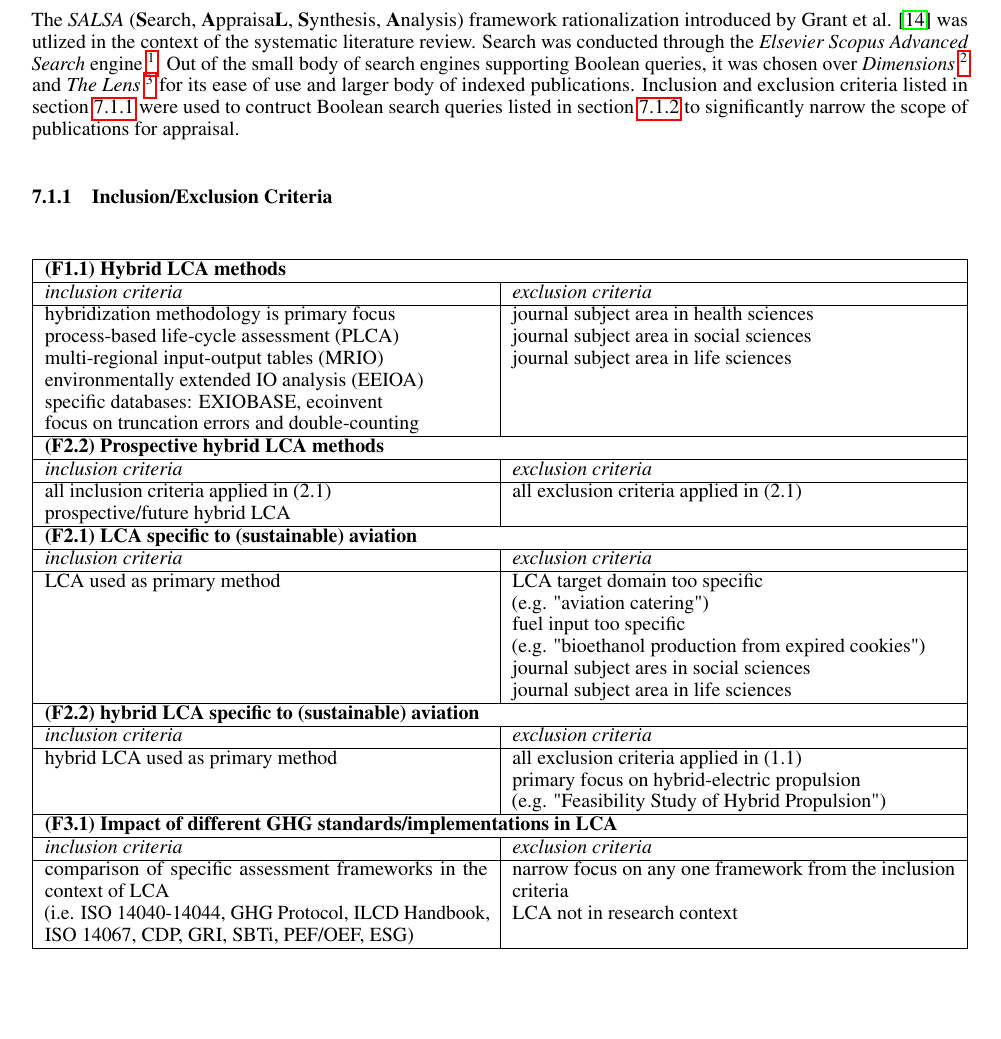
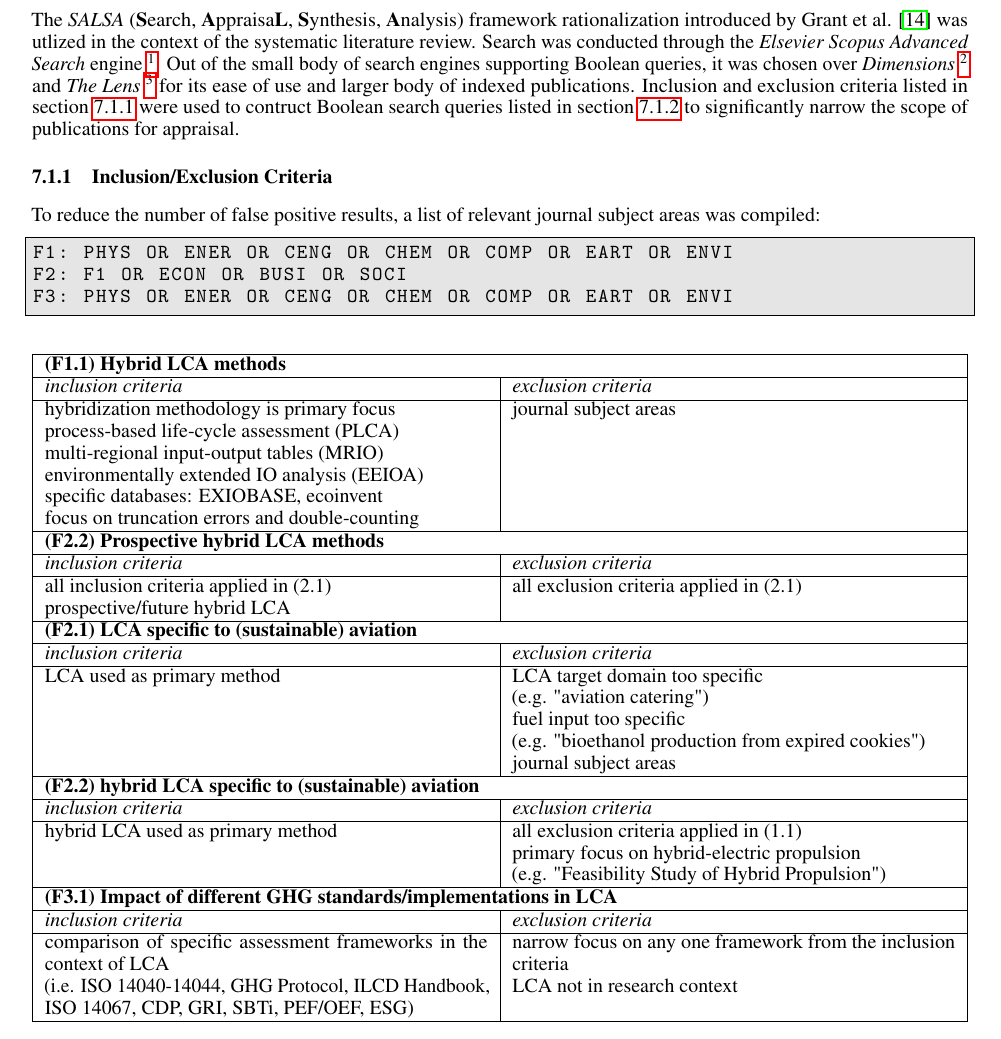
Before and after one commit to michaelweinold/phd_research_plan, a LaTeX paper (main.tex): part of page 4 of 7, cut so that both start at the same text, the shorter picture padded with empty space. Compiled offline with pdfLaTeX.

Commit message:
completed draft of appendix

```diff
--- a/main.tex
+++ b/main.tex
@@ -129,7 +129,13 @@ How do the results from Romain's preprint \cite{sacchi_climate-neutral_2022} com
         \subsubsection{Inclusion/Exclusion Criteria}
         \label{subsub_inclusion_exclusion}
 
+            To reduce the number of false positive results, a list of relevant journal subject areas was compiled:
 
+\begin{code_search}
+F1: PHYS OR ENER OR CENG OR CHEM OR COMP OR EART OR ENVI
+F2: F1 OR ECON OR BUSI OR SOCI
+F3: PHYS OR ENER OR CENG OR CHEM OR COMP OR EART OR ENVI
+\end{code_search}
 
 
             \begin{table}[htbp]
@@ -147,9 +153,7 @@ How do the results from Romain's preprint \cite{sacchi_climate-neutral_2022} com
                         specific databases: EXIOBASE, ecoinvent \newline
                         focus on truncation errors and double-counting
                     &
-                        journal subject area in health sciences \newline
-                        journal subject area in social sciences \newline
-                        journal subject area in life sciences
+                        journal subject areas
                     \\
                     \hline
                 \multicolumn{2}{|l|}{\textbf{(F2.2) Prospective hybrid LCA methods}}  \\
@@ -170,8 +174,7 @@ How do the results from Romain's preprint \cite{sacchi_climate-neutral_2022} com
                     &
                         LCA target domain too specific \newline (e.g. "aviation catering") \newline
                         fuel input too specific \newline (e.g. "bioethanol production from expired cookies") \newline
-                        journal subject ares in social sciences \newline
-                        journal subject area in life sciences
+                        journal subject areas
                     \\
                     \hline
                 \multicolumn{2}{|l|}{\textbf{(F2.2) hybrid LCA specific to (sustainable) aviation}}  \\
```
